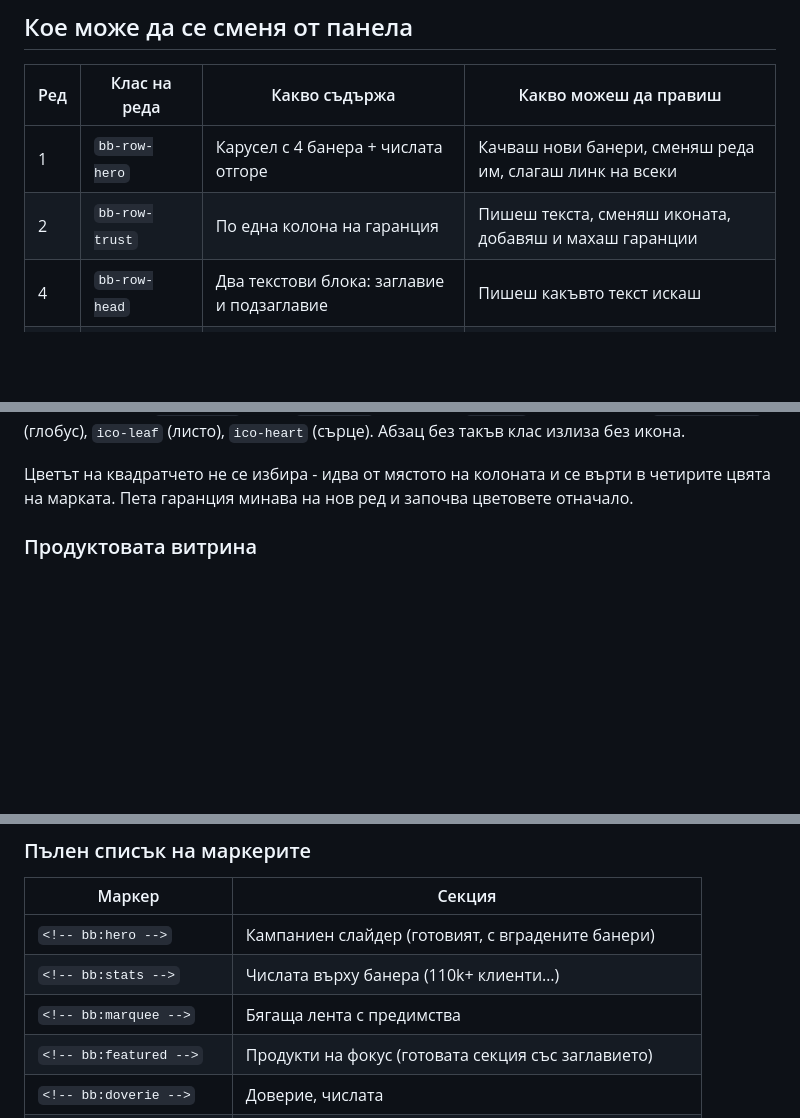
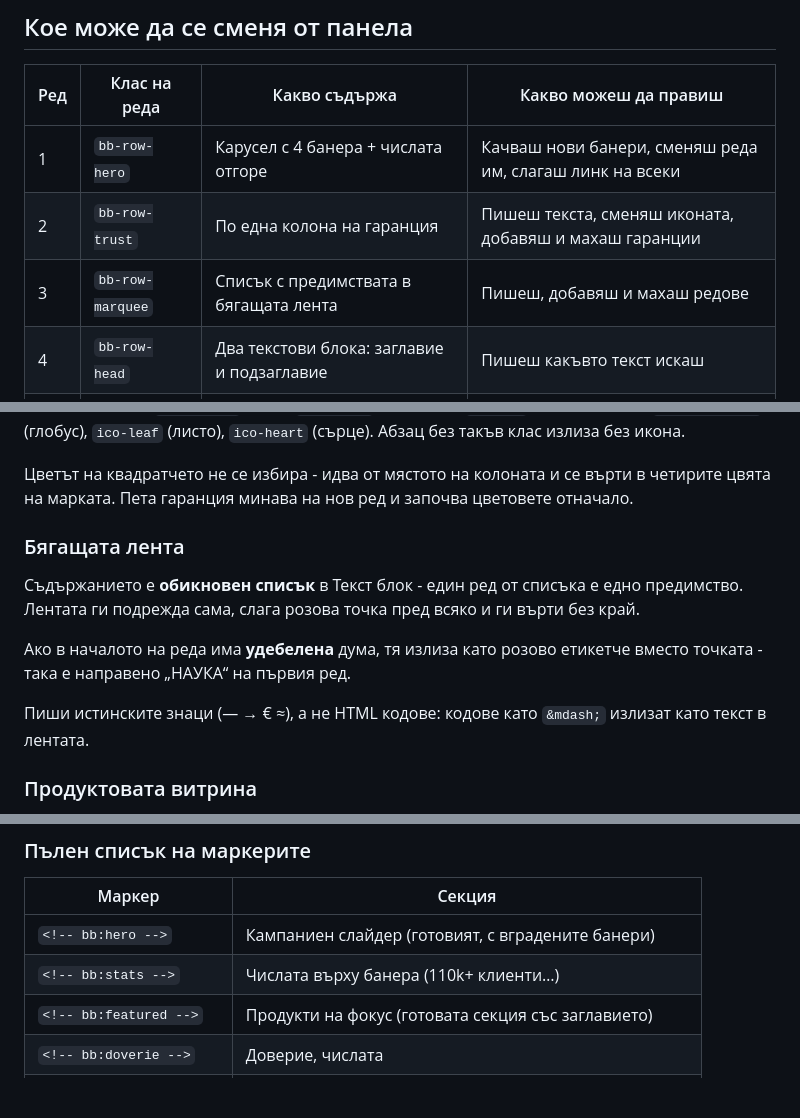
Before and after one commit to kdimitrov-create/bulgarbiotic-redesign-test, a Markdown page: docs/HOMEPAGE-BUILDER.md, 3 parts joined by grey strips. GitHub-like rendering; blank space fills up the shorter version.

Commit message:
Наръчникът описва бягащата лента като списък в панела, с етикетчето от удебелена дума и предупреждението за истинските знаци

```diff
--- a/docs/HOMEPAGE-BUILDER.md
+++ b/docs/HOMEPAGE-BUILDER.md
@@ -17,6 +17,7 @@
 |---|---|---|---|
 | 1 | `bb-row-hero` | Карусел с 4 банера + числата отгоре | Качваш нови банери, сменяш реда им, слагаш линк на всеки |
 | 2 | `bb-row-trust` | По една колона на гаранция | Пишеш текста, сменяш иконата, добавяш и махаш гаранции |
+| 3 | `bb-row-marquee` | Списък с предимствата в бягащата лента | Пишеш, добавяш и махаш редове |
 | 4 | `bb-row-head` | Два текстови блока: заглавие и подзаглавие | Пишеш какъвто текст искаш |
 | 5 | `bb-row-rail` | Продуктова витрина с 10 продукта | Избираш кои продукти да се показват и в какъв ред |
 | 7 | `bb-row-headline` | Заглавието на секцията с лекарите | Пишеш какъвто текст искаш |
@@ -54,6 +55,18 @@
 Цветът на квадратчето не се избира - идва от мястото на колоната и се върти в
 четирите цвята на марката. Пета гаранция минава на нов ред и започва цветовете
 отначало.
+
+### Бягащата лента
+
+Съдържанието е **обикновен списък** в Текст блок - един ред от списъка е едно
+предимство. Лентата ги подрежда сама, слага розова точка пред всяко и ги върти
+без край.
+
+Ако в началото на реда има **удебелена** дума, тя излиза като розово етикетче
+вместо точката - така е направено „НАУКА“ на първия ред.
+
+Пиши истинските знаци (— → € ≈), а не HTML кодове: кодове като `&mdash;` излизат
+като текст в лентата.
 
 ### Продуктовата витрина
 
@@ -142,7 +155,6 @@
 |---|---|
 | `<!-- bb:hero -->` | Кампаниен слайдер (готовият, с вградените банери) |
 | `<!-- bb:stats -->` | Числата върху банера (110k+ клиенти…) |
-| `<!-- bb:marquee -->` | Бягаща лента с предимства |
 | `<!-- bb:featured -->` | Продукти на фокус (готовата секция със заглавието) |
 | `<!-- bb:doverie -->` | Доверие, числата |
 | `<!-- bb:doctors -->` | Какво казва медицината (готовата, с вградените лекари) |
```
Also changed, not shown: other parts of docs/HOMEPAGE-BUILDER.md (+1 -0 lines), docs/STATE.md (+2 -2 lines).
